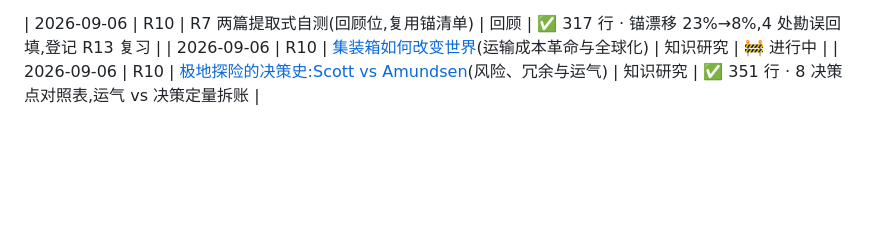
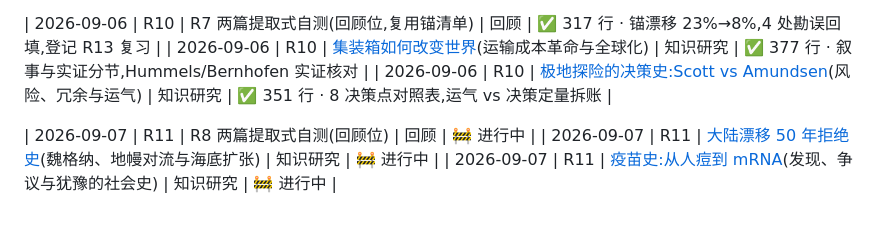
Before and after one commit to LouisHaoL/learning-on-boring, a Markdown page: README.md, the part around the change. Rendered like a GitHub page; blank space fills up the shorter version.

Commit message:
R10 complete: shipping container doc; R11 kicked off (R8 review slot + continental drift + vaccine history)

```diff
--- a/README.md
+++ b/README.md
@@ -53,7 +53,11 @@
 | 2026-09-06 | R9 | [地震科学:预测为何失败](docs/earthquake-prediction.md)(概率 vs 预报、L'Aquila 审判) | 知识研究 | ✅ 351 行 · Parkfield/L'Aquila 叙事与文献逐条对照纠偏 |
 
 | 2026-09-06 | R10 | R7 两篇提取式自测(回顾位,复用锚清单) | 回顾 | ✅ 317 行 · 锚漂移 23%→8%,4 处勘误回填,登记 R13 复习 |
-| 2026-09-06 | R10 | [集装箱如何改变世界](docs/shipping-container.md)(运输成本革命与全球化) | 知识研究 | 🚧 进行中 |
+| 2026-09-06 | R10 | [集装箱如何改变世界](docs/shipping-container.md)(运输成本革命与全球化) | 知识研究 | ✅ 377 行 · 叙事与实证分节,Hummels/Bernhofen 实证核对 |
 | 2026-09-06 | R10 | [极地探险的决策史:Scott vs Amundsen](docs/polar-expedition-decisions.md)(风险、冗余与运气) | 知识研究 | ✅ 351 行 · 8 决策点对照表,运气 vs 决策定量拆账 |
 
+| 2026-09-07 | R11 | R8 两篇提取式自测(回顾位) | 回顾 | 🚧 进行中 |
+| 2026-09-07 | R11 | [大陆漂移 50 年拒绝史](docs/continental-drift.md)(魏格纳、地幔对流与海底扩张) | 知识研究 | 🚧 进行中 |
+| 2026-09-07 | R11 | [疫苗史:从人痘到 mRNA](docs/vaccine-history.md)(发现、争议与犹豫的社会史) | 知识研究 | 🚧 进行中 |
+
 <!-- 新轮次从上方追加新行,交付完成后把 🚧 改为 ✅ -->
```
Also changed, not shown: ROADMAP.md (+12 -1 lines), docs/shipping-container.md (added, +376 -0 lines).
